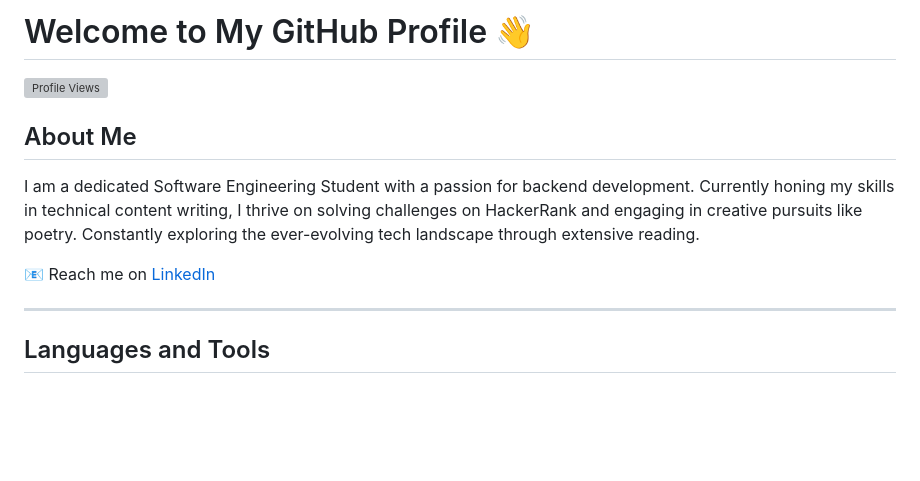
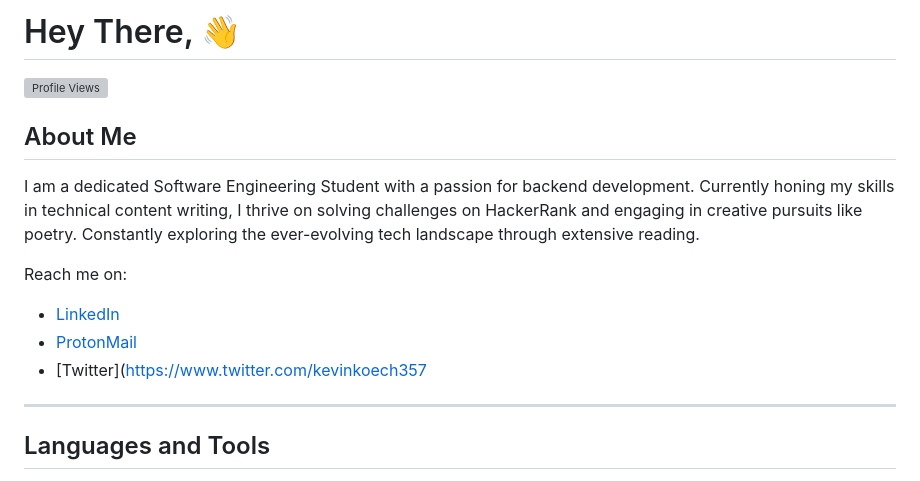
Before and after one commit to kevinkoech357/kevinkoech357, a Markdown page: README.md, the part around the change. GitHub-like rendering; blank space fills up the shorter version; grey boxes are pictures that could not be loaded.

```diff
--- a/README.md
+++ b/README.md
@@ -1,10 +1,13 @@
-# Welcome to My GitHub Profile 👋
+# Hey There, 👋
 <p align="left"><img src="https://komarev.com/ghpvc/?username=kevinkoech357&style=flat-square&color=blue" alt="Profile Views"></p>
 
 ## About Me
 I am a dedicated Software Engineering Student with a passion for backend development. Currently honing my skills in technical content writing, I thrive on solving challenges on HackerRank and engaging in creative pursuits like poetry. Constantly exploring the ever-evolving tech landscape through extensive reading.
 
-📧 Reach me on [LinkedIn](https://www.linkedin.com/in/kevin-koech-834189263)
+Reach me on:
+- [LinkedIn](https://www.linkedin.com/in/kevin-koech-834189263)
+- [ProtonMail](kevinkoech@proton.me)
+- [Twitter](https://www.twitter.com/kevinkoech357
 
 ---
 
```
